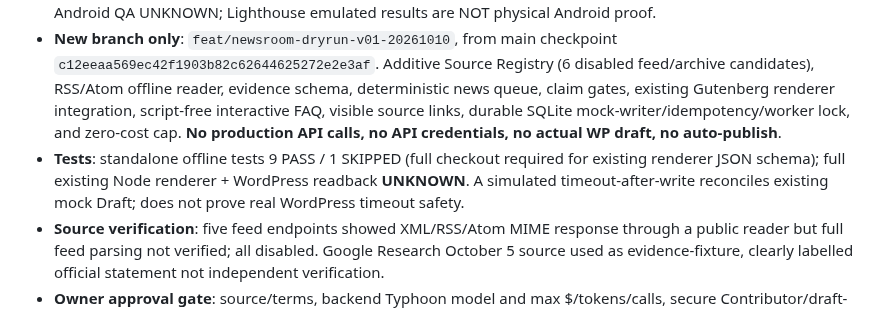
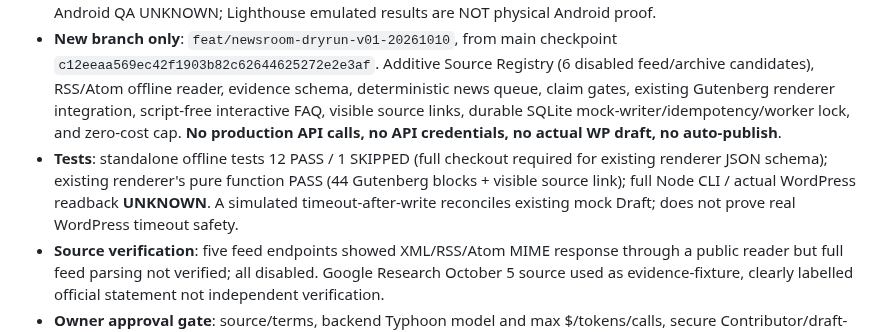
Before and after one commit to nustanakritwithai/HybridMind-, a Markdown page: docs/PROJECT_CONTROL.md, the part around the change. Drawn GitHub-style.

Commit message:
docs(newsroom): update verified 12-pass offline tests and controlled renderer receipt

```diff
--- a/docs/PROJECT_CONTROL.md
+++ b/docs/PROJECT_CONTROL.md
@@ -5,7 +5,7 @@
 - **Production baseline inspected read-only**: WordPress Homepage #16, Posts #55/#107, Draft #57 and Pages #67–#70. #107 and #115 are Published but **not present on Homepage V3**; dynamic latest-post feed **FAIL**, needs separately approved scoped fix. Existing V3/V3.3, inactive affiliate reservations, and inactive Typhoon guest Chat were not modified.
 - **Sitemap P0 still HOLD**: /sitemap.xml and /wp-sitemap.xml returned WordPress HTML via public reader, not XML; original HTTP status/Content-Type **UNKNOWN**. Do not toggle Jetpack/Search Visibility by guess. Public self-canonical and JSON-LD exist. Home/#55 OG images present; #107 OG image remains 200x200 blank.jpg. Physical Android QA UNKNOWN; Lighthouse emulated results are NOT physical Android proof.
 - **New branch only**: `feat/newsroom-dryrun-v01-20261010`, from main checkpoint `c12eeaa569ec42f1903b82c62644625272e2e3af`. Additive Source Registry (6 disabled feed/archive candidates), RSS/Atom offline reader, evidence schema, deterministic news queue, claim gates, existing Gutenberg renderer integration, script-free interactive FAQ, visible source links, durable SQLite mock-writer/idempotency/worker lock, and zero-cost cap. **No production API calls, no API credentials, no actual WP draft, no auto-publish**.
-- **Tests**: standalone offline tests 9 PASS / 1 SKIPPED (full checkout required for existing renderer JSON schema); full existing Node renderer + WordPress readback **UNKNOWN**. A simulated timeout-after-write reconciles existing mock Draft; does not prove real WordPress timeout safety.
+- **Tests**: standalone offline tests 12 PASS / 1 SKIPPED (full checkout required for existing renderer JSON schema); existing renderer's pure function PASS (44 Gutenberg blocks + visible source link); full Node CLI / actual WordPress readback **UNKNOWN**. A simulated timeout-after-write reconciles existing mock Draft; does not prove real WordPress timeout safety.
 - **Source verification**: five feed endpoints showed XML/RSS/Atom MIME response through a public reader but full feed parsing not verified; all disabled. Google Research October 5 source used as evidence-fixture, clearly labelled official statement not independent verification.
 - **Owner approval gate**: source/terms, backend Typhoon model and max $/tokens/calls, secure Contributor/draft-only credentials, one real WordPress Draft write + readback, actual phone QA, then separate 30 Draft human pilot. **Passing 30 Drafts never implies auto publish**.
 - **Execution evidence, rollback, 30-Draft plan:** [NEWSROOM_DRYRUN_R1_2026-10-10.md](newsroom/NEWSROOM_DRYRUN_R1_2026-10-10.md). **UNKNOWN ≠ PASS**.
```
